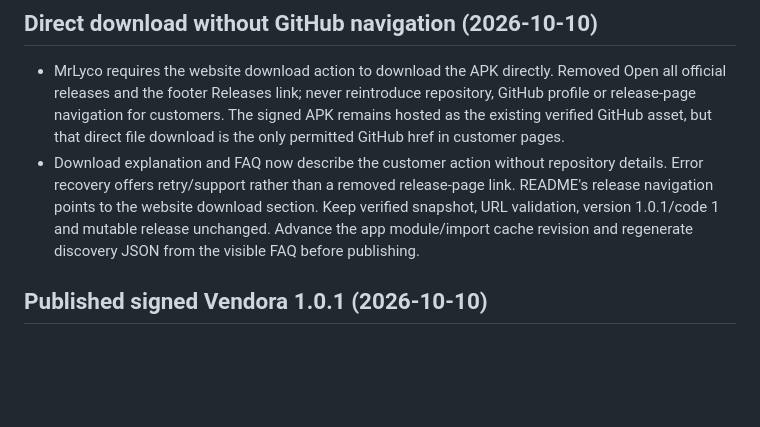
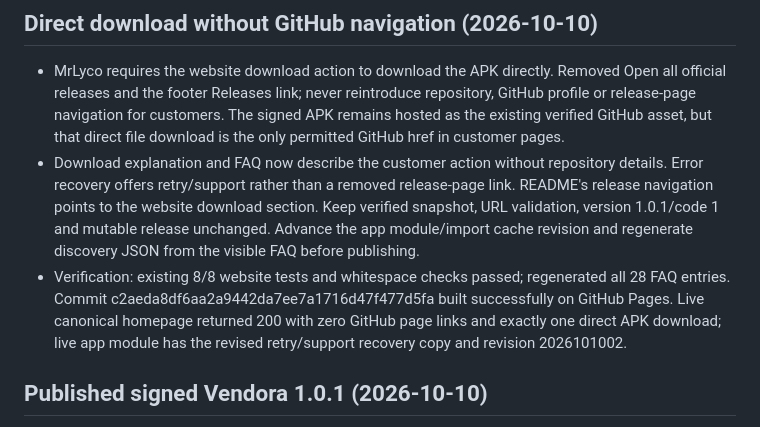
Before and after one commit to officialmrlyco/VendoraWeb, a Markdown page: AGENTS.md, the part around the change. Rendered like a GitHub page; blank space fills up the shorter version.

Commit message:
Record direct-download site verification

```diff
--- a/AGENTS.md
+++ b/AGENTS.md
@@ -4,6 +4,7 @@
 
 - MrLyco requires the website download action to download the APK directly. Removed Open all official releases and the footer Releases link; never reintroduce repository, GitHub profile or release-page navigation for customers. The signed APK remains hosted as the existing verified GitHub asset, but that direct file download is the only permitted GitHub href in customer pages.
 - Download explanation and FAQ now describe the customer action without repository details. Error recovery offers retry/support rather than a removed release-page link. README's release navigation points to the website download section. Keep verified snapshot, URL validation, version 1.0.1/code 1 and mutable release unchanged. Advance the app module/import cache revision and regenerate discovery JSON from the visible FAQ before publishing.
+- Verification: existing 8/8 website tests and whitespace checks passed; regenerated all 28 FAQ entries. Commit c2aeda8df6aa2a9442da7ee7a1716d47f477d5fa built successfully on GitHub Pages. Live canonical homepage returned 200 with zero GitHub page links and exactly one direct APK download; live app module has the revised retry/support recovery copy and revision 2026101002.
 
 ## Published signed Vendora 1.0.1 (2026-10-10)
 
```
